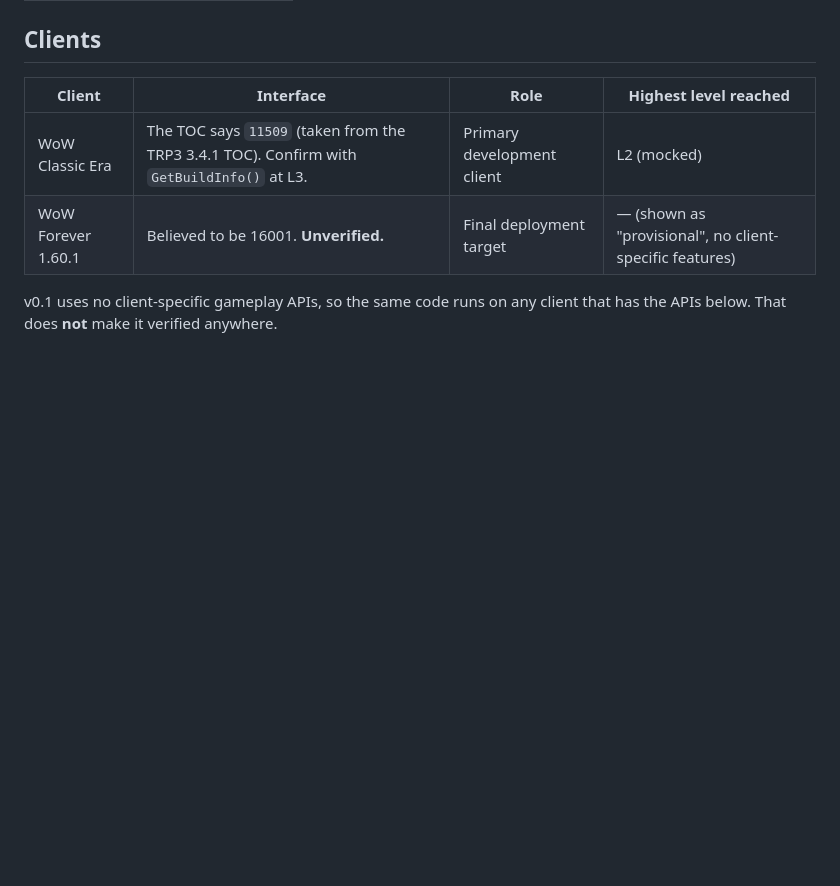
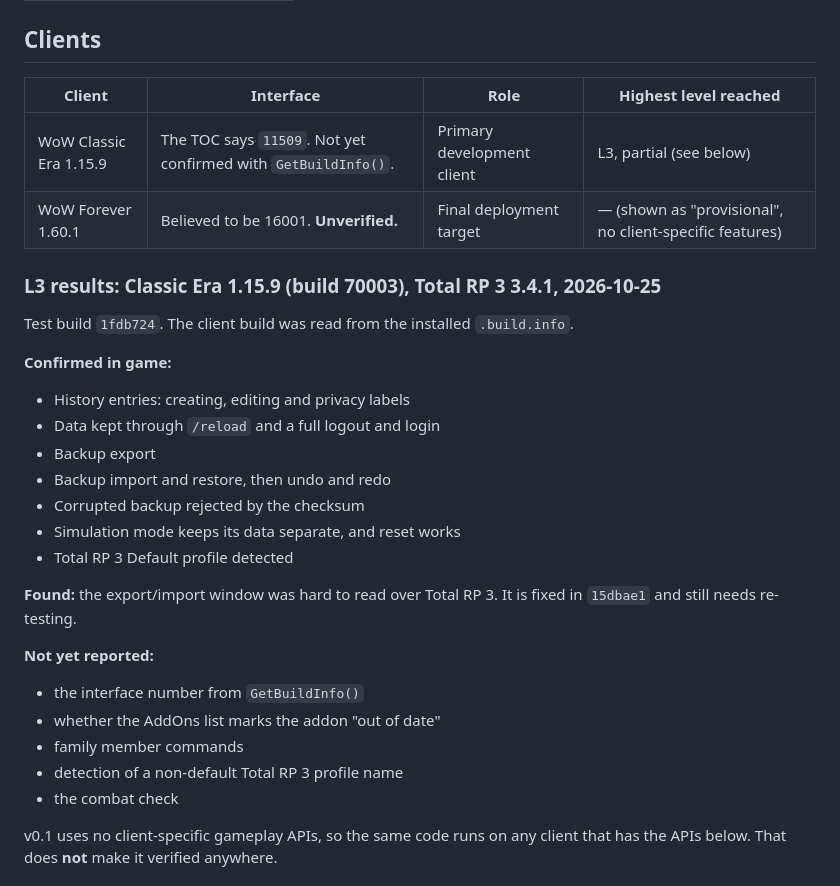
Before and after one commit to roryherriman/Dawnward-Chronicles, a Markdown page: docs/COMPATIBILITY.md, the part around the change. Rendered like a GitHub page; blank space fills up the shorter version.

Commit message:
Record first in-game results and add copy window re-test steps
Co-Authored-By: Claude Opus 5.5 <noreply@anthropic.com>

```diff
--- a/docs/COMPATIBILITY.md
+++ b/docs/COMPATIBILITY.md
@@ -15,8 +15,30 @@ This matrix records **observed** results only. Levels are defined in [TESTING.md
 
 | Client | Interface | Role | Highest level reached |
 |---|---|---|---|
-| WoW Classic Era | The TOC says `11509` (taken from the TRP3 3.4.1 TOC). Confirm with `GetBuildInfo()` at L3. | Primary development client | L2 (mocked) |
+| WoW Classic Era 1.15.9 | The TOC says `11509`. Not yet confirmed with `GetBuildInfo()`. | Primary development client | L3, partial (see below) |
 | WoW Forever 1.60.1 | Believed to be 16001. **Unverified.** | Final deployment target | — (shown as "provisional", no client-specific features) |
+
+### L3 results: Classic Era 1.15.9 (build 70003), Total RP 3 3.4.1, 2026-10-25
+
+Test build `1fdb724`. The client build was read from the installed `.build.info`.
+
+**Confirmed in game:**
+- History entries: creating, editing and privacy labels
+- Data kept through `/reload` and a full logout and login
+- Backup export
+- Backup import and restore, then undo and redo
+- Corrupted backup rejected by the checksum
+- Simulation mode keeps its data separate, and reset works
+- Total RP 3 Default profile detected
+
+**Found:** the export/import window was hard to read over Total RP 3. It is fixed in `15dbae1` and still needs re-testing.
+
+**Not yet reported:**
+- the interface number from `GetBuildInfo()`
+- whether the AddOns list marks the addon "out of date"
+- family member commands
+- detection of a non-default Total RP 3 profile name
+- the combat check
 
 v0.1 uses no client-specific gameplay APIs, so the same code runs on any client that has the APIs below. That does **not** make it verified anywhere.
 
```
Also changed, not shown: CHANGELOG.md (+12 -1 lines), docs/TESTING.md (+5 -0 lines).
